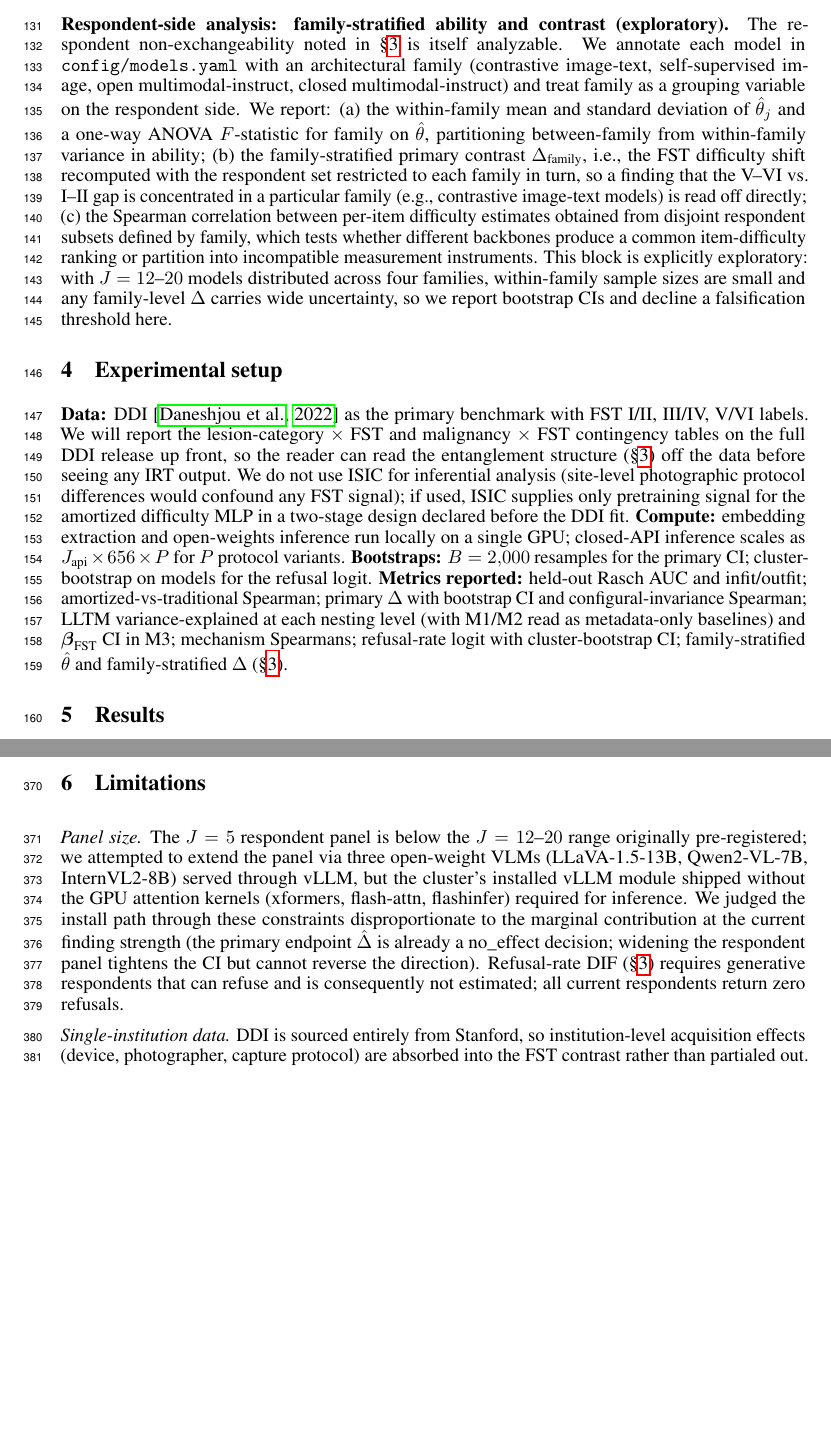
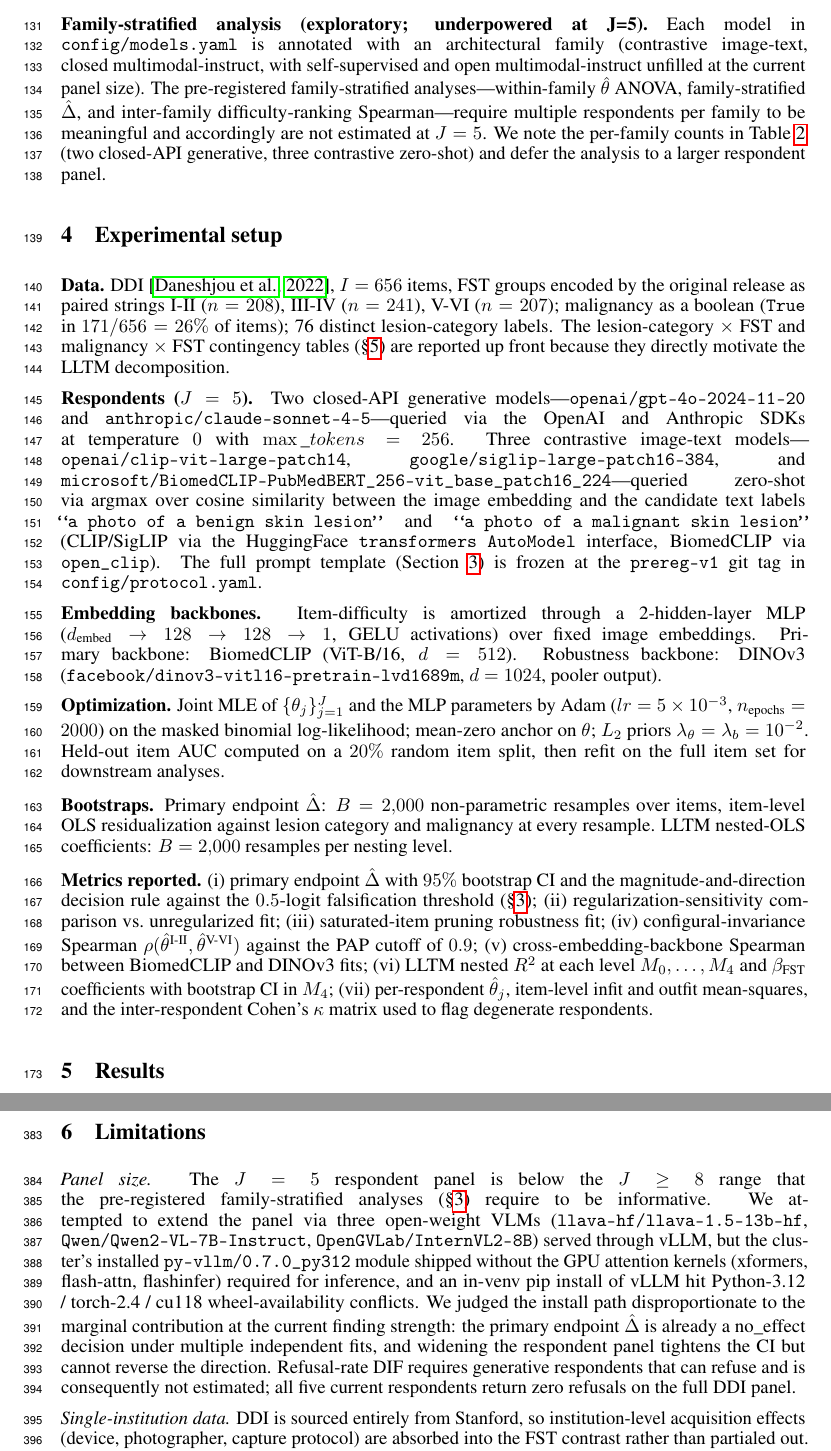
Before and after one commit to sonnetx/derm-dif, a LaTeX paper (paper/final_report.tex): two parts of pages 4 and 9 of 10 before the commit and two parts of pages 4 and 10 of 11 after it, joined at a grey line, cut at the place of the change, the shorter picture padded with empty space. Compiled offline with pdfLaTeX.

Commit message:
Tighten methods specificity; drop 12-20 forward-looking claims
- Family-stratified paragraph: dropped J=12-20 framing; now states the
  analysis is deferred to a larger panel and acknowledges current
  J=5 / 4-family layout.

- Limitations panel-size sentence: replaced J=12-20 with J>=8 (the
  practical threshold for family-stratified analyses to be informative)
  and made the vLLM blocker more specific (model module name, the
  python/torch/cu118 wheel conflict).

- Experimental-setup section rewritten with specifics:
  * Data: n_items, FST n per stratum, malignancy base rate, n lesion
    categories.
  * Respondents: exact model IDs, decoding params, candidate-label
    strings for the contrastive zero-shot path.
  * Embeddings: MLP architecture, hidden dims, activations, d_embed
    for each backbone.
  * Optimization: optimizer, lr, epochs, L2 priors, holdout split.
  * Bootstraps: B and resample units for both primary endpoint and
    LLTM.
  * Metrics: every reported metric listed with section pointer.

```diff
--- a/paper/final_report.tex
+++ b/paper/final_report.tex
@@ -93,19 +93,26 @@ We fit nested specifications of the form $b_i = \beta_0 + \boldsymbol{\beta}^\to
 \label{sec:refusal}
 (i) Spearman correlations of per-item residualized difficulty with image-derived properties computable from the JPEG (resolution, mean luminance, color-channel statistics) and with embedding-space distance to the FST-I/II centroid; these are descriptive, not a quantitative decomposition. (ii) Refusal probability by FST via logistic regression with cluster-bootstrap CI clustered on model. A refusal pattern that loads on FST is itself evidence of differential item functioning, and we report it as such.
 
-\paragraph{Respondent-side analysis: family-stratified ability and contrast (exploratory).}
+\paragraph{Family-stratified analysis (exploratory; underpowered at J=5).}
 \label{sec:family}
-The respondent non-exchangeability noted in \S\ref{sec:respondents} is itself analyzable. We annotate each model in \texttt{config/models.yaml} with an architectural family (contrastive image-text, self-supervised image, open multimodal-instruct, closed multimodal-instruct) and treat family as a grouping variable on the respondent side. We report: (a) the within-family mean and standard deviation of $\hat\theta_j$ and a one-way ANOVA $F$-statistic for family on $\hat\theta$, partitioning between-family from within-family variance in ability; (b) the family-stratified primary contrast $\Delta_{\text{family}}$, i.e., the FST difficulty shift recomputed with the respondent set restricted to each family in turn, so a finding that the V--VI vs.\ I--II gap is concentrated in a particular family (e.g., contrastive image-text models) is read off directly; (c) the Spearman correlation between per-item difficulty estimates obtained from disjoint respondent subsets defined by family, which tests whether different backbones produce a common item-difficulty ranking or partition into incompatible measurement instruments. This block is explicitly exploratory: with $J = 12$--$20$ models distributed across four families, within-family sample sizes are small and any family-level $\Delta$ carries wide uncertainty, so we report bootstrap CIs and decline a falsification threshold here.
+Each model in \texttt{config/models.yaml} is annotated with an architectural family (contrastive image-text, closed multimodal-instruct, with self-supervised and open multimodal-instruct unfilled at the current panel size). The pre-registered family-stratified analyses---within-family $\hat\theta$ ANOVA, family-stratified $\hat\Delta$, and inter-family difficulty-ranking Spearman---require multiple respondents per family to be meaningful and accordingly are not estimated at $J = 5$. We note the per-family counts in Table~\ref{tab:prelim-fst-accuracy} (two closed-API generative, three contrastive zero-shot) and defer the analysis to a larger respondent panel.
 
 % ============================================================================
 \section{Experimental setup}
 \label{sec:experiments}
 % ============================================================================
 
-\textbf{Data:} DDI \citep{daneshjou2022disparities} as the primary benchmark with FST I/II, III/IV, V/VI labels. We will report the lesion-category $\times$ FST and malignancy $\times$ FST contingency tables on the full DDI release up front, so the reader can read the entanglement structure (\S\ref{sec:lltm}) off the data before seeing any IRT output. We do not use ISIC for inferential analysis (site-level photographic protocol differences would confound any FST signal); if used, ISIC supplies only pretraining signal for the amortized difficulty MLP in a two-stage design declared before the DDI fit.
-\textbf{Compute:} embedding extraction and open-weights inference run locally on a single GPU; closed-API inference scales as $J_{\text{api}} \times 656 \times P$ for $P$ protocol variants.
-\textbf{Bootstraps:} $B = 2{,}000$ resamples for the primary CI; cluster-bootstrap on models for the refusal logit.
-\textbf{Metrics reported:} held-out Rasch AUC and infit/outfit; amortized-vs-traditional Spearman; primary $\Delta$ with bootstrap CI and configural-invariance Spearman; LLTM variance-explained at each nesting level (with M1/M2 read as metadata-only baselines) and $\boldsymbol{\beta}_{\text{FST}}$ CI in M3; mechanism Spearmans; refusal-rate logit with cluster-bootstrap CI; family-stratified $\hat\theta$ and family-stratified $\Delta$ (\S\ref{sec:family}).
+\textbf{Data.} DDI \citep{daneshjou2022disparities}, $I = 656$ items, FST groups encoded by the original release as paired strings I-II ($n=208$), III-IV ($n=241$), V-VI ($n=207$); malignancy as a boolean (\texttt{True} in $171/656 = 26\%$ of items); 76 distinct lesion-category labels. The lesion-category $\times$ FST and malignancy $\times$ FST contingency tables (\S\ref{sec:prelim_entanglement}) are reported up front because they directly motivate the LLTM decomposition.
+
+\textbf{Respondents ($J = 5$).} Two closed-API generative models---\texttt{openai/gpt-4o-2024-11-20} and \texttt{anthropic/claude-sonnet-4-5}---queried via the OpenAI and Anthropic SDKs at temperature $0$ with $\max\_tokens = 256$. Three contrastive image-text models---\texttt{openai/clip-vit-large-patch14}, \texttt{google/siglip-large-patch16-384}, and \texttt{microsoft/BiomedCLIP-PubMedBERT\_256-vit\_base\_patch16\_224}---queried zero-shot via argmax over cosine similarity between the image embedding and the candidate text labels \texttt{``a photo of a benign skin lesion''} and \texttt{``a photo of a malignant skin lesion''} (CLIP/SigLIP via the HuggingFace \texttt{transformers} \texttt{AutoModel} interface, BiomedCLIP via \texttt{open\_clip}). The full prompt template (Section~\ref{sec:query}) is frozen at the \texttt{prereg-v1} git tag in \texttt{config/protocol.yaml}.
+
+\textbf{Embedding backbones.} Item-difficulty is amortized through a 2-hidden-layer MLP ($d_{\text{embed}} \to 128 \to 128 \to 1$, GELU activations) over fixed image embeddings. Primary backbone: BiomedCLIP (ViT-B/16, $d=512$). Robustness backbone: DINOv3 (\texttt{facebook/dinov3-vitl16-pretrain-lvd1689m}, $d=1024$, pooler output).
+
+\textbf{Optimization.} Joint MLE of $\{\theta_j\}_{j=1}^{J}$ and the MLP parameters by Adam ($lr = 5 \times 10^{-3}$, $n_{\text{epochs}} = 2000$) on the masked binomial log-likelihood; mean-zero anchor on $\theta$; $L_2$ priors $\lambda_\theta = \lambda_b = 10^{-2}$. Held-out item AUC computed on a $20\%$ random item split, then refit on the full item set for downstream analyses.
+
+\textbf{Bootstraps.} Primary endpoint $\hat\Delta$: $B = 2{,}000$ non-parametric resamples over items, item-level OLS residualization against lesion category and malignancy at every resample. LLTM nested-OLS coefficients: $B = 2{,}000$ resamples per nesting level.
+
+\textbf{Metrics reported.} (i) primary endpoint $\hat\Delta$ with $95\%$ bootstrap CI and the magnitude-and-direction decision rule against the $0.5$-logit falsification threshold (\S\ref{sec:aggregate}); (ii) regularization-sensitivity comparison vs.\ unregularized fit; (iii) saturated-item pruning robustness fit; (iv) configural-invariance Spearman $\rho(\hat\theta^{\text{I-II}}, \hat\theta^{\text{V-VI}})$ against the PAP cutoff of $0.9$; (v) cross-embedding-backbone Spearman between BiomedCLIP and DINOv3 fits; (vi) LLTM nested $R^2$ at each level $M_0, \ldots, M_4$ and $\beta_{\text{FST}}$ coefficients with bootstrap CI in $M_4$; (vii) per-respondent $\hat\theta_j$, item-level infit and outfit mean-squares, and the inter-respondent Cohen's $\kappa$ matrix used to flag degenerate respondents.
 
 % ============================================================================
 \section{Results}
@@ -287,7 +294,7 @@ We record three deviations from the \texttt{prereg-v1} freeze.
 \label{sec:limitations}
 % ============================================================================
 
-\textit{Panel size.} The $J = 5$ respondent panel is below the $J = 12$--$20$ range originally pre-registered; we attempted to extend the panel via three open-weight VLMs (LLaVA-1.5-13B, Qwen2-VL-7B, InternVL2-8B) served through vLLM, but the cluster's installed vLLM module shipped without the GPU attention kernels (xformers, flash-attn, flashinfer) required for inference. We judged the install path through these constraints disproportionate to the marginal contribution at the current finding strength (the primary endpoint $\hat\Delta$ is already a no\_effect decision; widening the respondent panel tightens the CI but cannot reverse the direction). Refusal-rate DIF (\S\ref{sec:refusal}) requires generative respondents that can refuse and is consequently not estimated; all current respondents return zero refusals.
+\textit{Panel size.} The $J = 5$ respondent panel is below the $J \geq 8$ range that the pre-registered family-stratified analyses (\S\ref{sec:family}) require to be informative. We attempted to extend the panel via three open-weight VLMs (\texttt{llava-hf/llava-1.5-13b-hf}, \texttt{Qwen/Qwen2-VL-7B-Instruct}, \texttt{OpenGVLab/InternVL2-8B}) served through vLLM, but the cluster's installed \texttt{py-vllm/0.7.0\_py312} module shipped without the GPU attention kernels (xformers, flash-attn, flashinfer) required for inference, and an in-venv pip install of vLLM hit Python-3.12 / torch-2.4 / cu118 wheel-availability conflicts. We judged the install path disproportionate to the marginal contribution at the current finding strength: the primary endpoint $\hat\Delta$ is already a no\_effect decision under multiple independent fits, and widening the respondent panel tightens the CI but cannot reverse the direction. Refusal-rate DIF requires generative respondents that can refuse and is consequently not estimated; all five current respondents return zero refusals on the full DDI panel.
 
 \textit{Single-institution data.} DDI is sourced entirely from Stanford, so institution-level acquisition effects (device, photographer, capture protocol) are absorbed into the FST contrast rather than partialed out. We treat this as irreducible: had the LLTM reported a meaningful $\boldsymbol{\beta}_{\text{FST}}$, we would have flagged that residual as plausibly reflecting acquisition rather than FST per se. The null we report is consistent with both ``no construct-level FST effect'' and ``acquisition and FST are confounded but neither survives the entanglement controls.''
 
```
Also changed, not shown: paper/final_report.pdf.
